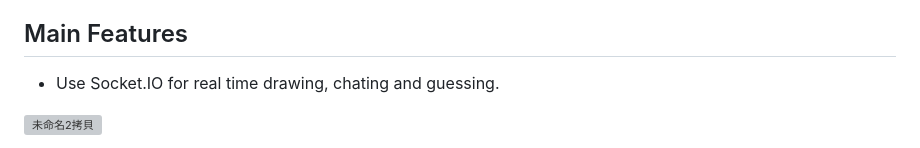
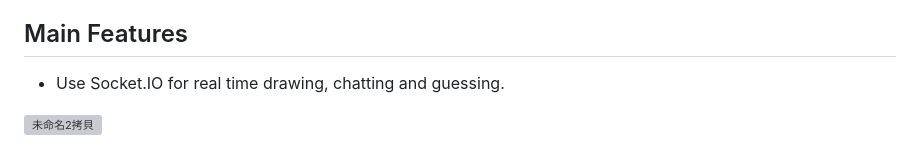
Before and after one commit to Jasmin61213/Draw-Guess, a Markdown page: README.md, the part around the change. Drawn GitHub-style; grey boxes are pictures that could not be loaded.

```diff
--- a/README.md
+++ b/README.md
@@ -32,7 +32,7 @@ Draw-Guess allows players to create thier own room and invite up to 50 friends b
 * [Contact](#contact)
 
 ## Main Features
-* Use Socket.IO for real time drawing, chating and guessing.
+* Use Socket.IO for real time drawing, chatting and guessing.
 
 ![未命名2拷貝](https://user-images.githubusercontent.com/110441965/222968145-7bcfa219-f28a-412d-b585-65e88986a98c.gif)
 
```
